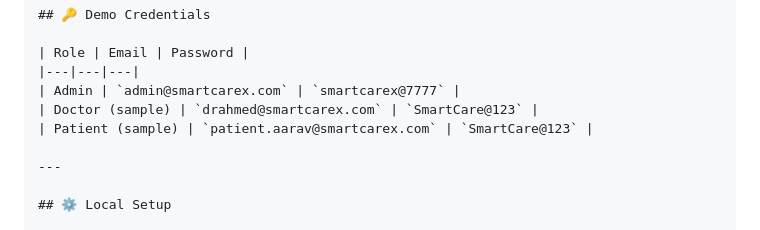
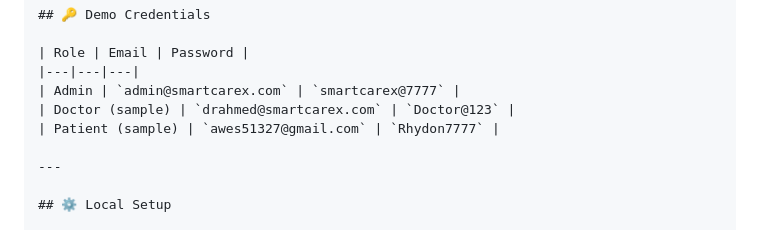
Before and after one commit to Awes313/smartcare-x, a Markdown page: README.md, the part around one of its changes. Rendered like a GitHub page.

```diff
--- a/README.md
+++ b/README.md
@@ -202,8 +202,8 @@ SQL Database
 | Role | Email | Password |
 |---|---|---|
 | Admin | `admin@smartcarex.com` | `smartcarex@7777` |
-| Doctor (sample) | `drahmed@smartcarex.com` | `SmartCare@123` |
-| Patient (sample) | `patient.aarav@smartcarex.com` | `SmartCare@123` |
+| Doctor (sample) | `drahmed@smartcarex.com` | `Doctor@123` |
+| Patient (sample) | `awes51327@gmail.com` | `Rhydon7777` |
 
 ---
 
```
Also changed, not shown: other parts of README.md (+1 -2 lines).
